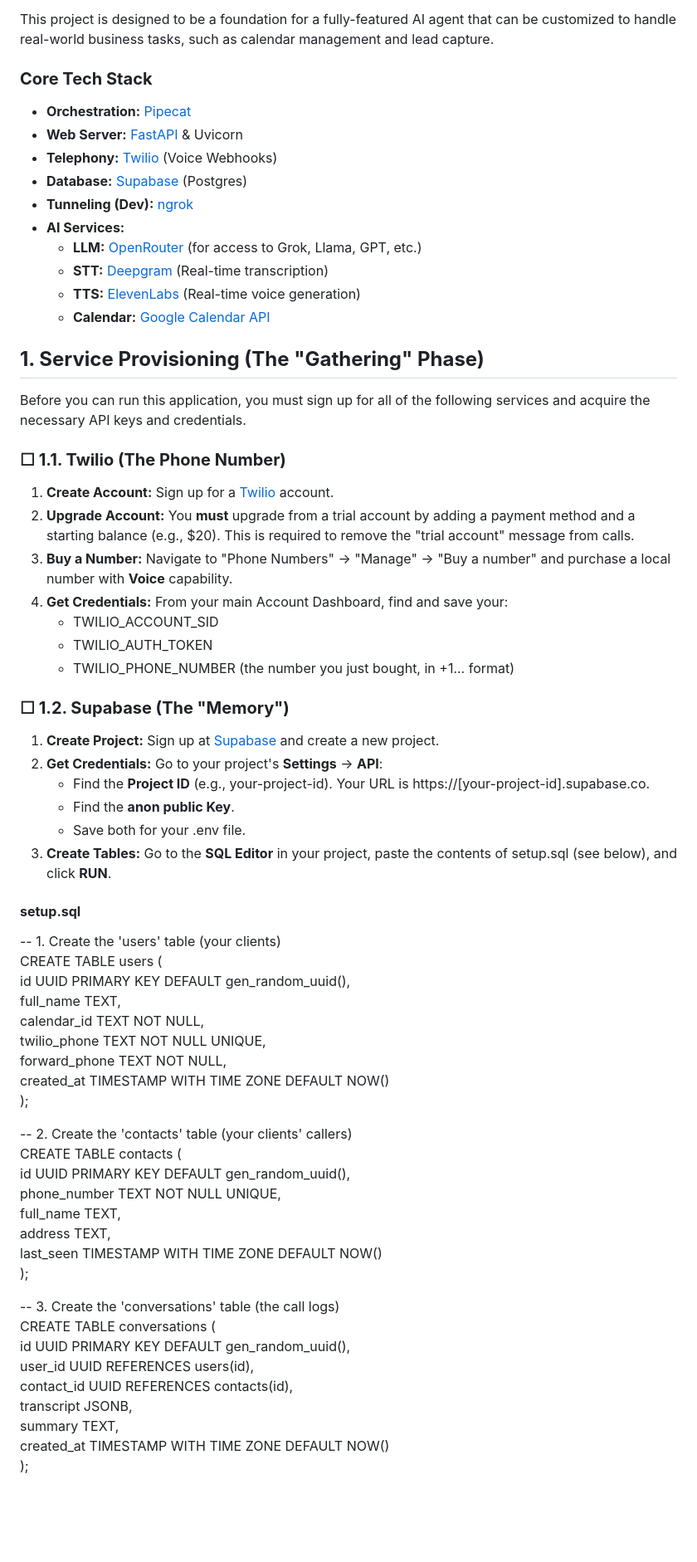
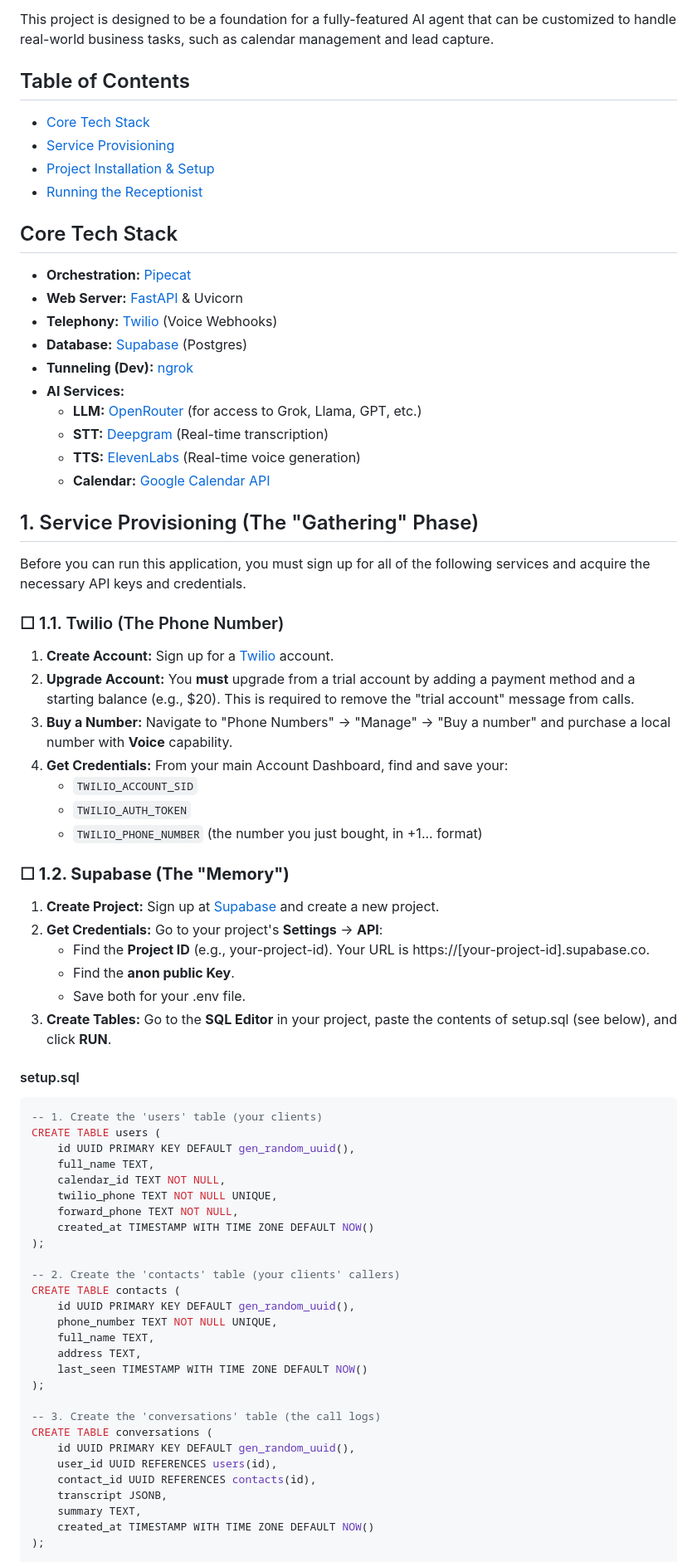
Before and after one commit to stephenschoettler/frontdesk-ai, a Markdown page: README.md, the part around one of its changes. Shown at 83% size. GitHub-like rendering; blank space fills up the shorter version.

````diff
--- a/README.md
+++ b/README.md
@@ -4,32 +7,39 @@ Front Desk is an open-source, real-time, conversational AI receptionist built to
 
 This project is designed to be a foundation for a fully-featured AI agent that can be customized to handle real-world business tasks, such as calendar management and lead capture.
 
-### **Core Tech Stack**
+## Table of Contents
 
-* **Orchestration:** [Pipecat](https://www.google.com/search?q=https://pipecat.ai/)
-* **Web Server:** [FastAPI](https://fastapi.tiangolo.com/) & Uvicorn
-* **Telephony:** [Twilio](https://www.twilio.com/) (Voice Webhooks)
-* **Database:** [Supabase](https://supabase.com/) (Postgres)
-* **Tunneling (Dev):** [ngrok](https://ngrok.com/)
-* **AI Services:**
-  * **LLM:** [OpenRouter](https://openrouter.ai/) (for access to Grok, Llama, GPT, etc.)
-  * **STT:** [Deepgram](https://deepgram.com/) (Real-time transcription)
-  * **TTS:** [ElevenLabs](https://elevenlabs.io/) (Real-time voice generation)
-  * **Calendar:** [Google Calendar API](https://developers.google.com/calendar/api)
+- [Core Tech Stack](#core-tech-stack)
+- [Service Provisioning](#1-service-provisioning-the-gathering-phase)
+- [Project Installation & Setup](#2-project-installation--setup)
+- [Running the Receptionist](#3-running-the-receptionist)
 
-## **1\. Service Provisioning (The "Gathering" Phase)**
+## Core Tech Stack
+
+- **Orchestration:** [Pipecat](https://pipecat.ai/)
+- **Web Server:** [FastAPI](https://fastapi.tiangolo.com/) & Uvicorn
+- **Telephony:** [Twilio](https://www.twilio.com/) (Voice Webhooks)
+- **Database:** [Supabase](https://supabase.com/) (Postgres)
+- **Tunneling (Dev):** [ngrok](https://ngrok.com/)
+- **AI Services:**
+  - **LLM:** [OpenRouter](https://openrouter.ai/) (for access to Grok, Llama, GPT, etc.)
+  - **STT:** [Deepgram](https://deepgram.com/) (Real-time transcription)
+  - **TTS:** [ElevenLabs](https://elevenlabs.io/) (Real-time voice generation)
+  - **Calendar:** [Google Calendar API](https://developers.google.com/calendar/api)
+
+## 1. Service Provisioning (The "Gathering" Phase)
 
 Before you can run this application, you must sign up for all of the following services and acquire the necessary API keys and credentials.
 
-### **☐ 1.1. Twilio (The Phone Number)**
+### ☐ 1.1. Twilio (The Phone Number)
 
 1. **Create Account:** Sign up for a [Twilio](https://www.twilio.com/) account.
 2. **Upgrade Account:** You **must** upgrade from a trial account by adding a payment method and a starting balance (e.g., $20). This is required to remove the "trial account" message from calls.
-3. **Buy a Number:** Navigate to "Phone Numbers" \-\> "Manage" \-\> "Buy a number" and purchase a local number with **Voice** capability.
+3. **Buy a Number:** Navigate to "Phone Numbers" → "Manage" → "Buy a number" and purchase a local number with **Voice** capability.
 4. **Get Credentials:** From your main Account Dashboard, find and save your:
-   * TWILIO\_ACCOUNT\_SID
-   * TWILIO\_AUTH\_TOKEN
-   * TWILIO\_PHONE\_NUMBER (the number you just bought, in \+1... format)
+   - `TWILIO_ACCOUNT_SID`
+   - `TWILIO_AUTH_TOKEN`
+   - `TWILIO_PHONE_NUMBER` (the number you just bought, in +1... format)
 
 ### **☐ 1.2. Supabase (The "Memory")**
 
@@ -40,34 +50,35 @@ Before you can run this application, you must sign up for all of the following s
    * Save both for your .env file.
 3. **Create Tables:** Go to the **SQL Editor** in your project, paste the contents of setup.sql (see below), and click **RUN**.
 
-#### **setup.sql**
+#### setup.sql
 
-\-- 1\. Create the 'users' table (your clients)
+```sql
+-- 1. Create the 'users' table (your clients)
 CREATE TABLE users (
-    id UUID PRIMARY KEY DEFAULT gen\_random\_uuid(),
-    full\_name TEXT,
-    calendar\_id TEXT NOT NULL,
-    twilio\_phone TEXT NOT NULL UNIQUE,
-    forward\_phone TEXT NOT NULL,
-    created\_at TIMESTAMP WITH TIME ZONE DEFAULT NOW()
+    id UUID PRIMARY KEY DEFAULT gen_random_uuid(),
+    full_name TEXT,
+    calendar_id TEXT NOT NULL,
+    twilio_phone TEXT NOT NULL UNIQUE,
+    forward_phone TEXT NOT NULL,
+    created_at TIMESTAMP WITH TIME ZONE DEFAULT NOW()
 );
 
-\-- 2\. Create the 'contacts' table (your clients' callers)
+-- 2. Create the 'contacts' table (your clients' callers)
 CREATE TABLE contacts (
-    id UUID PRIMARY KEY DEFAULT gen\_random\_uuid(),
-    phone\_number TEXT NOT NULL UNIQUE,
-    full\_name TEXT,
+    id UUID PRIMARY KEY DEFAULT gen_random_uuid(),
+    phone_number TEXT NOT NULL UNIQUE,
+    full_name TEXT,
     address TEXT,
-    last\_seen TIMESTAMP WITH TIME ZONE DEFAULT NOW()
+    last_seen TIMESTAMP WITH TIME ZONE DEFAULT NOW()
 );
 
-\-- 3\. Create the 'conversations' table (the call logs)
+-- 3. Create the 'conversations' table (the call logs)
 CREATE TABLE conversations (
-    id UUID PRIMARY KEY DEFAULT gen\_random\_uuid(),
-    user\_id UUID REFERENCES users(id),
-    contact\_id UUID REFERENCES contacts(id),
+    id UUID PRIMARY KEY DEFAULT gen_random_uuid(),
+    user_id UUID REFERENCES users(id),
+    contact_id UUID REFERENCES contacts(id),
     transcript JSONB,
     summary TEXT,
-    created\_at TIMESTAMP WITH TIME ZONE DEFAULT NOW()
+    created_at TIMESTAMP WITH TIME ZONE DEFAULT NOW()
 );
 
````
Also changed, not shown: other parts of README.md (+7 -3 lines).
